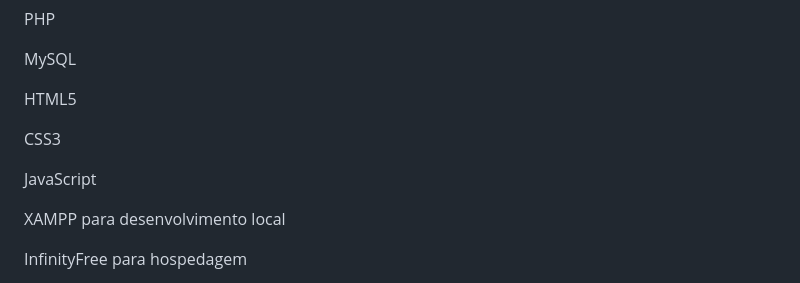
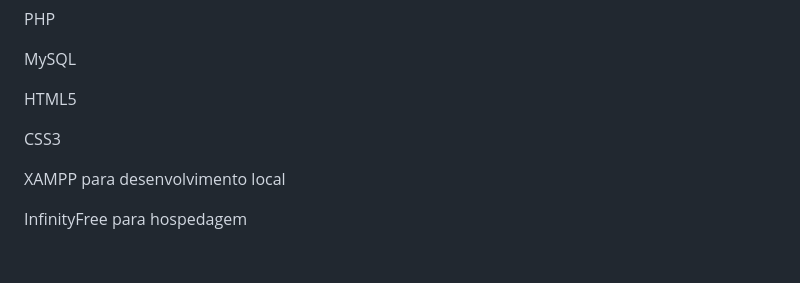
Before and after one commit to vitorj-fatec/acervo-agroecologico, a Markdown page: README.md, the part around the change. Rendered like a GitHub page; blank space fills up the shorter version.

```diff
--- a/README.md
+++ b/README.md
@@ -88,8 +88,6 @@ HTML5
 
 CSS3
 
-JavaScript
-
 XAMPP para desenvolvimento local
 
 InfinityFree para hospedagem
```
